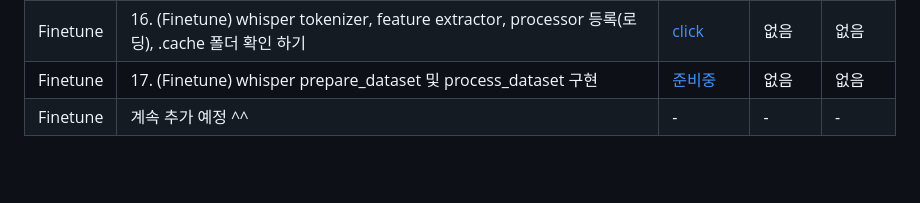
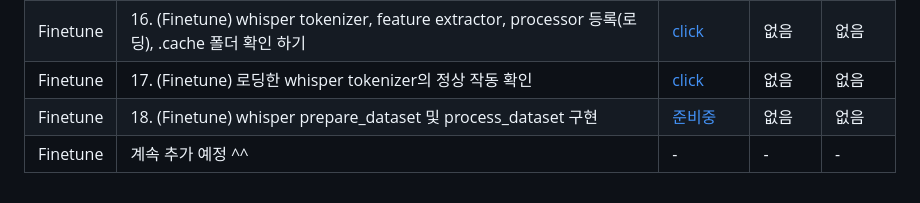
Before and after one commit to kafa46/acin_academy, a Markdown page: 202_fine_tunning/README.md, the part around the change. Rendered like a GitHub page; blank space fills up the shorter version.

Commit message:
add validation of tokenizer

```diff
--- a/202_fine_tunning/README.md
+++ b/202_fine_tunning/README.md
@@ -31,5 +31,6 @@
 |Finetune|14. (Finetune) Trainer 클래스의 load_dataset 메서드 구현 및 argparse 등록|[click](https://youtu.be/P9dw_xLxpZw)|없음|없음|
 |Finetune|15. (Finetune) whisper 모델 종류 및 디렉토리 구조를 __init__ 함수에 초기화 해주기|[click](https://youtu.be/iOaU--mAmf0)|없음|없음|
 |Finetune|16. (Finetune) whisper tokenizer, feature extractor, processor 등록(로딩), .cache 폴더 확인 하기|[click](https://youtu.be/0ST_zq5cUWQ)|없음|없음|
-|Finetune|17. (Finetune) whisper prepare_dataset 및 process_dataset 구현|[준비중]()|없음|없음|
+|Finetune|17. (Finetune) 로딩한 whisper tokenizer의 정상 작동 확인|[click](https://youtu.be/Huj_E50U_e8)|없음|없음|
+|Finetune|18. (Finetune) whisper prepare_dataset 및 process_dataset 구현|[준비중]()|없음|없음|
 |Finetune|계속 추가 예정 ^^|-|-|-|
```
